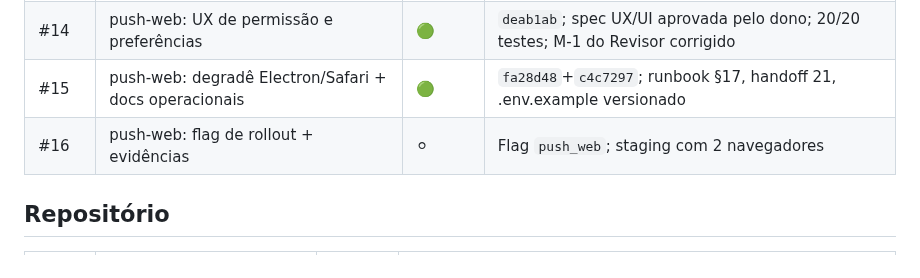
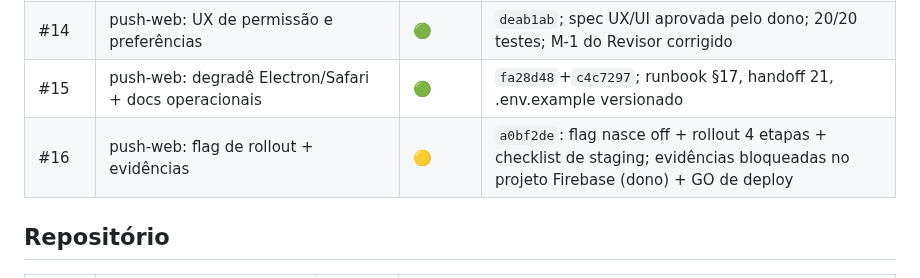
Before and after one commit to bonacciniWd/mercurio-capital, a Markdown page: TRACKER.md, the part around the change. Drawn GitHub-style.

Commit message:
docs: tracker — #16 parcial (aguarda Firebase + GO)
Co-authored-by: Copilot <223556219+Copilot@users.noreply.github.com>

```diff
--- a/TRACKER.md
+++ b/TRACKER.md
@@ -43,7 +43,7 @@ em `screenshots/ios/6.9/`; textos e campos completos em `screenshots/app-store-c
 | #13 | push-web: service worker + SDK Firebase no app web | 🟢 | `b684535`; payload data-only após revisão; 7/7 testes; falhas da suite são pré-existentes (#17 e adminLeads) |
 | #14 | push-web: UX de permissão e preferências | 🟢 | `deab1ab`; spec UX/UI aprovada pelo dono; 20/20 testes; M-1 do Revisor corrigido |
 | #15 | push-web: degradê Electron/Safari + docs operacionais | 🟢 | `fa28d48`+`c4c7297`; runbook §17, handoff 21, .env.example versionado |
-| #16 | push-web: flag de rollout + evidências | ⚪ | Flag `push_web`; staging com 2 navegadores |
+| #16 | push-web: flag de rollout + evidências | 🟡 | `a0bf2de`: flag nasce off + rollout 4 etapas + checklist de staging; evidências bloqueadas no projeto Firebase (dono) + GO de deploy |
 
 ## Repositório
 
```
